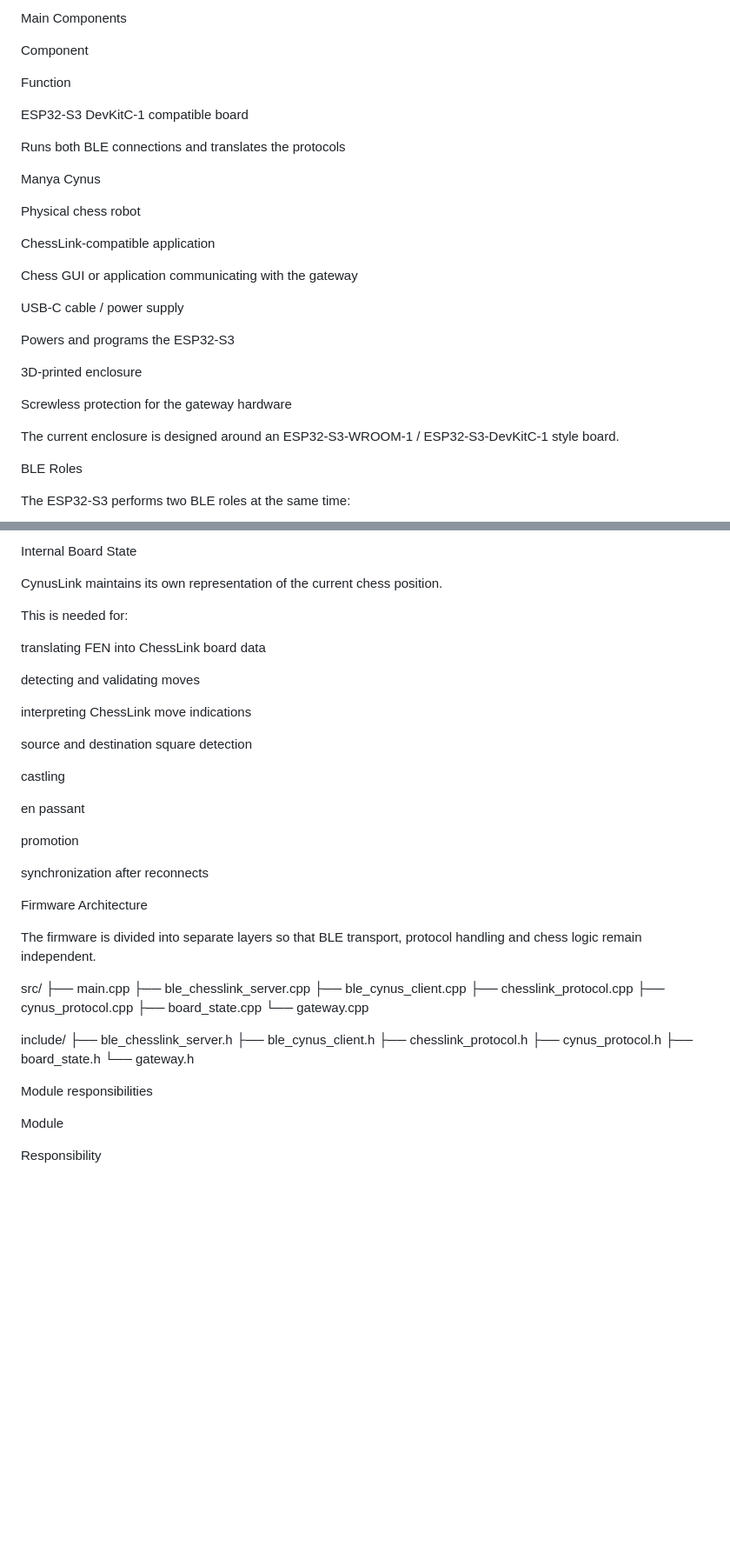
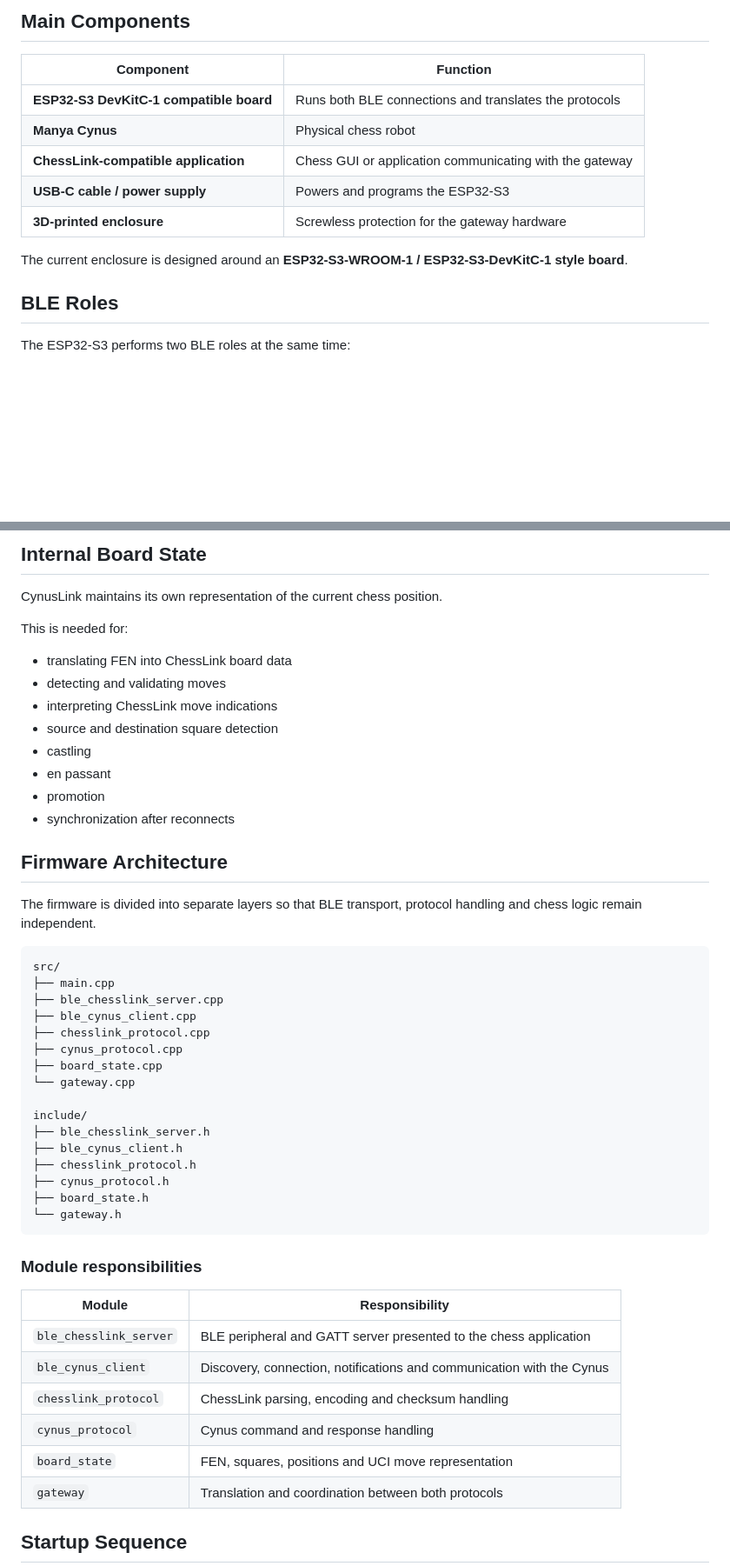
Before and after one commit to parlue/CynusLink, a Markdown page: README.md, 2 parts joined by grey strips. Shown at 87% size. Rendered like a GitHub page; blank space fills up the shorter version.

````diff
--- a/README.md
+++ b/README.md
@@ -34,33 +36,17 @@ flowchart TD
 
-Main Components
+## Main Components
 
-Component
+| Component | Function |
+| --- | --- |
+| **ESP32-S3 DevKitC-1 compatible board** | Runs both BLE connections and translates the protocols |
+| **Manya Cynus** | Physical chess robot |
+| **ChessLink-compatible application** | Chess GUI or application communicating with the gateway |
+| **USB-C cable / power supply** | Powers and programs the ESP32-S3 |
+| **3D-printed enclosure** | Screwless protection for the gateway hardware |
 
-Function
+The current enclosure is designed around an **ESP32-S3-WROOM-1 / ESP32-S3-DevKitC-1 style board**.
 
-ESP32-S3 DevKitC-1 compatible board
-
-Runs both BLE connections and translates the protocols
-
-Manya Cynus
-
-Physical chess robot
-
-ChessLink-compatible application
-
-Chess GUI or application communicating with the gateway
-
-USB-C cable / power supply
-
-Powers and programs the ESP32-S3
-
-3D-printed enclosure
-
-Screwless protection for the gateway hardware
-
-The current enclosure is designed around an ESP32-S3-WROOM-1 / ESP32-S3-DevKitC-1 style board.
-
-BLE Roles
+## BLE Roles
 
 The ESP32-S3 performs two BLE roles at the same time:
 
@@ -130,30 +120,24 @@ flowchart TD
 
-Internal Board State
+## Internal Board State
 
 CynusLink maintains its own representation of the current chess position.
 
 This is needed for:
 
-translating FEN into ChessLink board data
+- translating FEN into ChessLink board data
+- detecting and validating moves
+- interpreting ChessLink move indications
+- source and destination square detection
+- castling
+- en passant
+- promotion
+- synchronization after reconnects
 
-detecting and validating moves
-
-interpreting ChessLink move indications
-
-source and destination square detection
-
-castling
-
-en passant
-
-promotion
-
-synchronization after reconnects
-
-Firmware Architecture
+## Firmware Architecture
 
 The firmware is divided into separate layers so that BLE transport, protocol handling and chess logic remain independent.
 
+```text
 src/
 ├── main.cpp
 ├── ble_chesslink_server.cpp
@@ -170,10 +154,18 @@ include/
 ├── cynus_protocol.h
 ├── board_state.h
 └── gateway.h
+```
 
-Module responsibilities
+### Module responsibilities
 
-Module
+| Module | Responsibility |
+| --- | --- |
+| `ble_chesslink_server` | BLE peripheral and GATT server presented to the chess application |
+| `ble_cynus_client` | Discovery, connection, notifications and communication with the Cynus |
+| `chesslink_protocol` | ChessLink parsing, encoding and checksum handling |
+| `cynus_protocol` | Cynus command and response handling |
+| `board_state` | FEN, squares, positions and UCI move representation |
+| `gateway` | Translation and coordination between both protocols |
 
-Responsibility
+## Startup Sequence
 
````
Also changed, not shown: other parts of README.md (+90 -152 lines).
